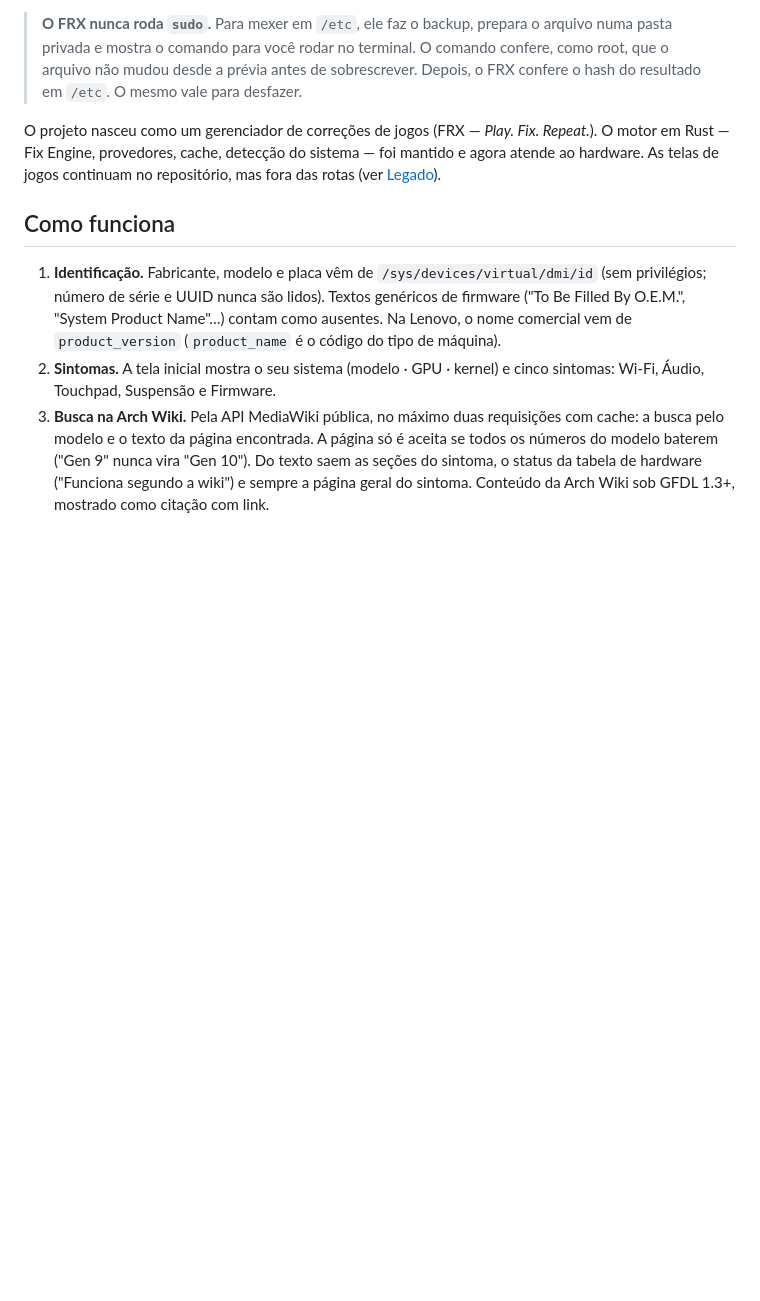
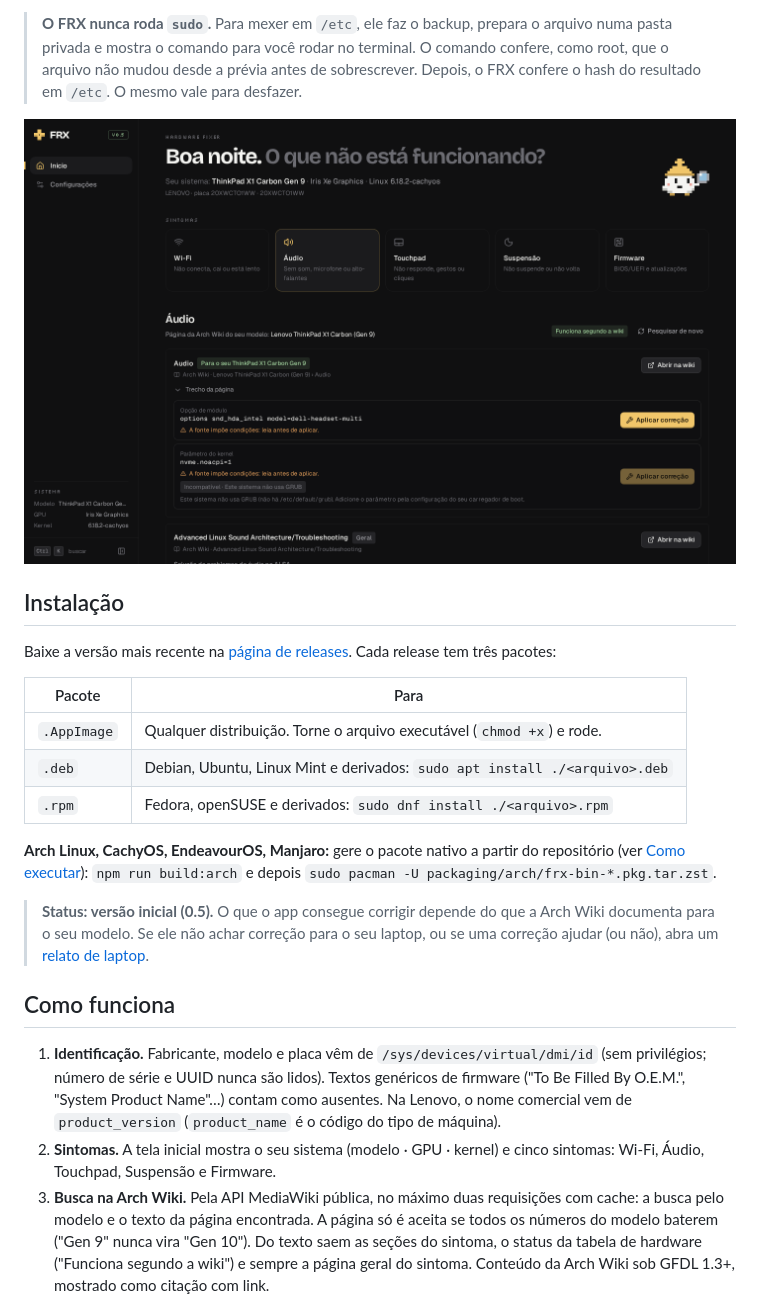
Before and after one commit to gustavomfg/FRX, a Markdown page: README.pt-BR.md, the part around one of its changes. Rendered like a GitHub page; pictures changed too: docs/assets/hardware-dashboard.png (added); blank space fills up the shorter version.

```diff
--- a/README.pt-BR.md
+++ b/README.pt-BR.md
@@ -12,7 +14,23 @@
 
 > **O FRX nunca roda `sudo`.** Para mexer em `/etc`, ele faz o backup, prepara o arquivo numa pasta privada e mostra o comando para você rodar no terminal. O comando confere, como root, que o arquivo não mudou desde a prévia antes de sobrescrever. Depois, o FRX confere o hash do resultado em `/etc`. O mesmo vale para desfazer.
 
-O projeto nasceu como um gerenciador de correções de jogos (FRX — *Play. Fix. Repeat.*). O motor em Rust — Fix Engine, provedores, cache, detecção do sistema — foi mantido e agora atende ao hardware. As telas de jogos continuam no repositório, mas fora das rotas (ver [Legado](#legado-jogos)).
+<p align="center">
+  <img src="docs/assets/hardware-dashboard.png" alt="Hardware Fixer num ThinkPad X1 Carbon Gen 9 mostrando uma correção de áudio da Arch Wiki, com prévia e avisos (dados de exemplo)">
+</p>
+
+## Instalação
+
+Baixe a versão mais recente na [página de releases](https://github.com/gustavomfg/FRX/releases). Cada release tem três pacotes:
+
+| Pacote | Para |
+| --- | --- |
+| `.AppImage` | Qualquer distribuição. Torne o arquivo executável (`chmod +x`) e rode. |
+| `.deb` | Debian, Ubuntu, Linux Mint e derivados: `sudo apt install ./<arquivo>.deb` |
+| `.rpm` | Fedora, openSUSE e derivados: `sudo dnf install ./<arquivo>.rpm` |
+
+**Arch Linux, CachyOS, EndeavourOS, Manjaro:** gere o pacote nativo a partir do repositório (ver [Como executar](#como-executar)): `npm run build:arch` e depois `sudo pacman -U packaging/arch/frx-bin-*.pkg.tar.zst`.
+
+> **Status: versão inicial (0.5).** O que o app consegue corrigir depende do que a Arch Wiki documenta para o seu modelo. Se ele não achar correção para o seu laptop, ou se uma correção ajudar (ou não), abra um [relato de laptop](https://github.com/gustavomfg/FRX/issues/new?template=laptop-report.yml).
 
 ## Como funciona
 
```
Also changed, not shown: other parts of README.pt-BR.md (+18 -15 lines), CHANGELOG.md (added, +54 -0 lines), CONTRIBUTING.md (added, +53 -0 lines), README.md (+35 -16 lines), SECURITY.md (added, +35 -0 lines), docs/assets/frx-home.png (deleted).
